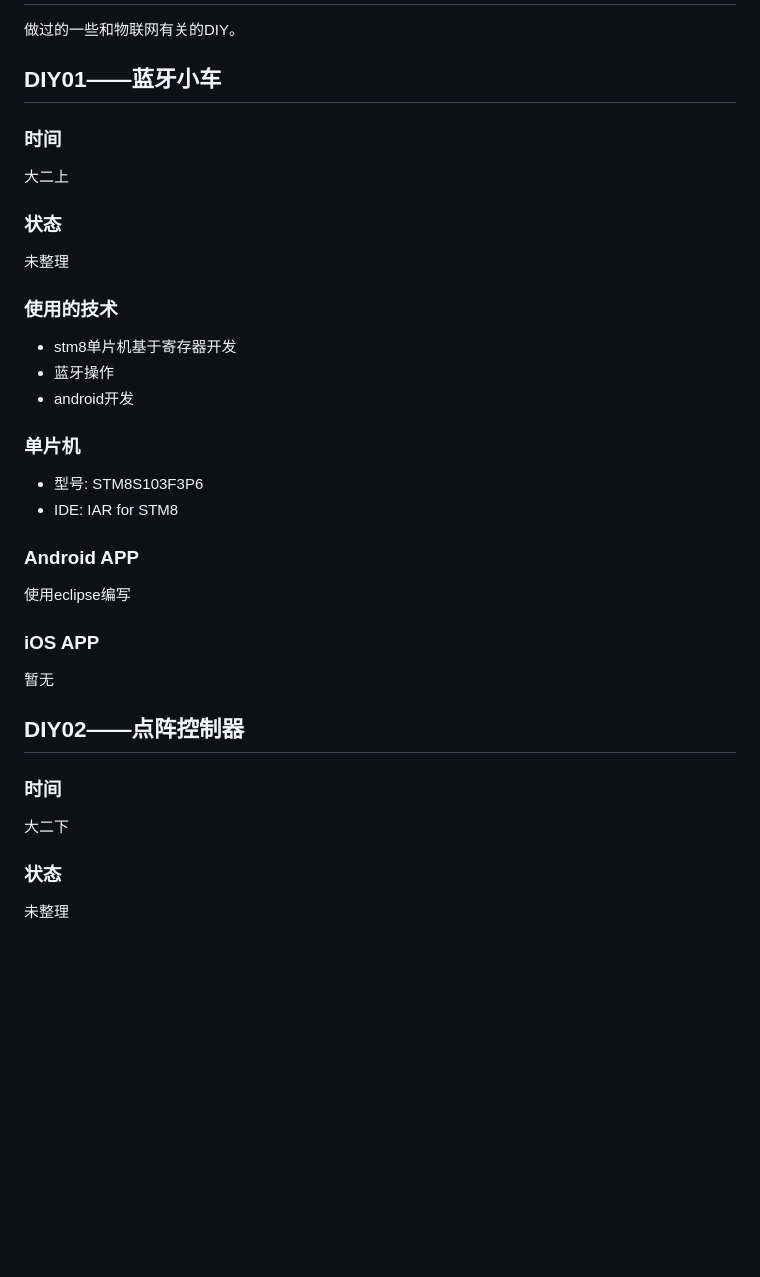
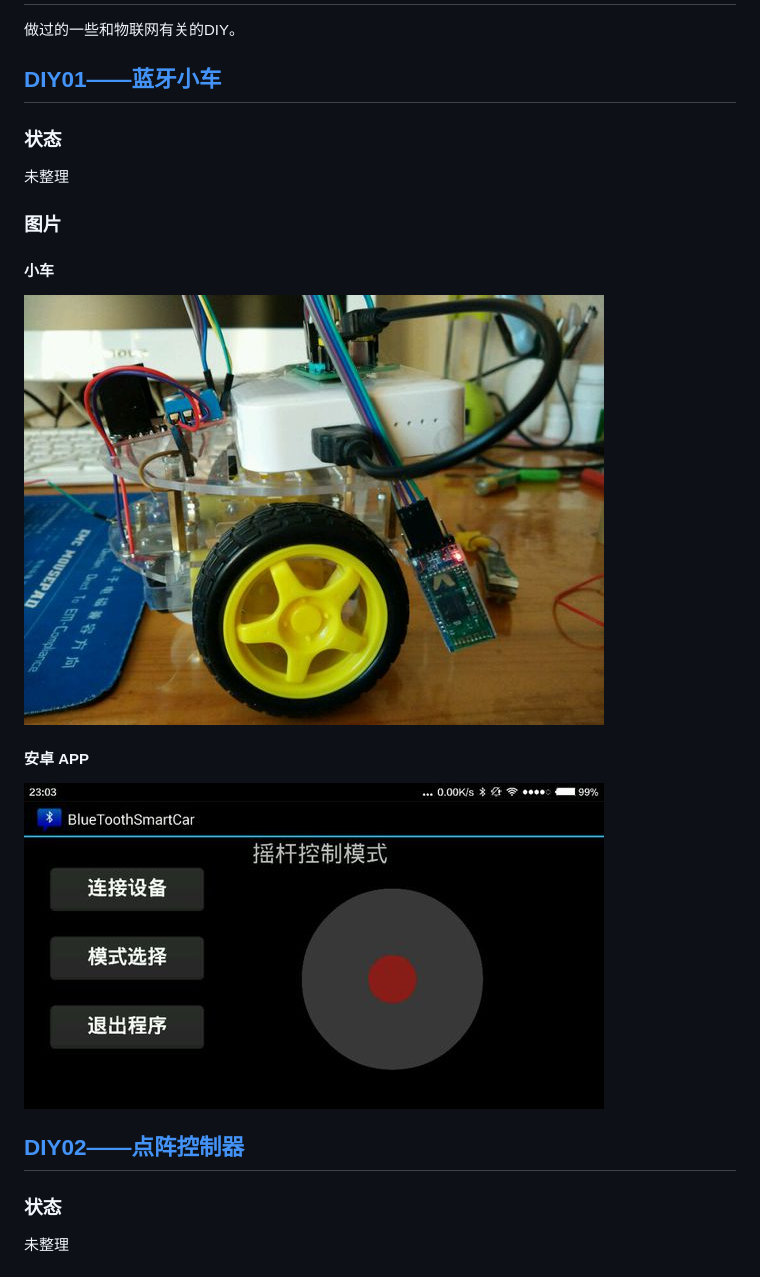
Before and after one commit to nladuo/ElectronicDIY, a Markdown page: README.md, the part around one of its changes. Drawn GitHub-style; pictures changed too: 01蓝牙小车/blesmartcar_android.jpg (added), 01蓝牙小车/smartcar.jpg (added); blank space fills up the shorter version.

Commit message:
add some pic and modified README.

```diff
--- a/README.md
+++ b/README.md
@@ -1,29 +1,15 @@
 # IoT-DIY
 做过的一些和物联网有关的DIY。
 
-## DIY01——蓝牙小车
-### 时间
-大二上
+## [DIY01——蓝牙小车](./01蓝牙小车)
 ### 状态
 未整理
+### 图片
+#### 小车
+![](01蓝牙小车/smartcar.jpg)
+#### 安卓 APP
+![](01蓝牙小车/blesmartcar_android.jpg)
 
-### 使用的技术
-- stm8单片机基于寄存器开发
-- 蓝牙操作
-- android开发
-
-### 单片机
-- 型号: STM8S103F3P6
-- IDE:  IAR for STM8
-
-### Android APP
-使用eclipse编写
-
-### iOS APP
-暂无
-
-## DIY02——点阵控制器
-### 时间
-大二下
+## [DIY02——点阵控制器](./02点阵控制器)
 ### 状态
 未整理
```
Also changed, not shown: other parts of README.md (+16 -50 lines), 01蓝牙小车/README.md (+20 -0 lines), 02点阵控制器/README.md (+20 -0 lines), 03PM2.5检测仪/README.md (+16 -0 lines), 04室内传感器监控/README.md (+19 -0 lines), 02点阵控制器/dot_matrix_android.jpg (added), 02点阵控制器/dot_matrix_iOS.jpg (added), 03PM2.5检测仪/pm25_iOS.jpg (added).
